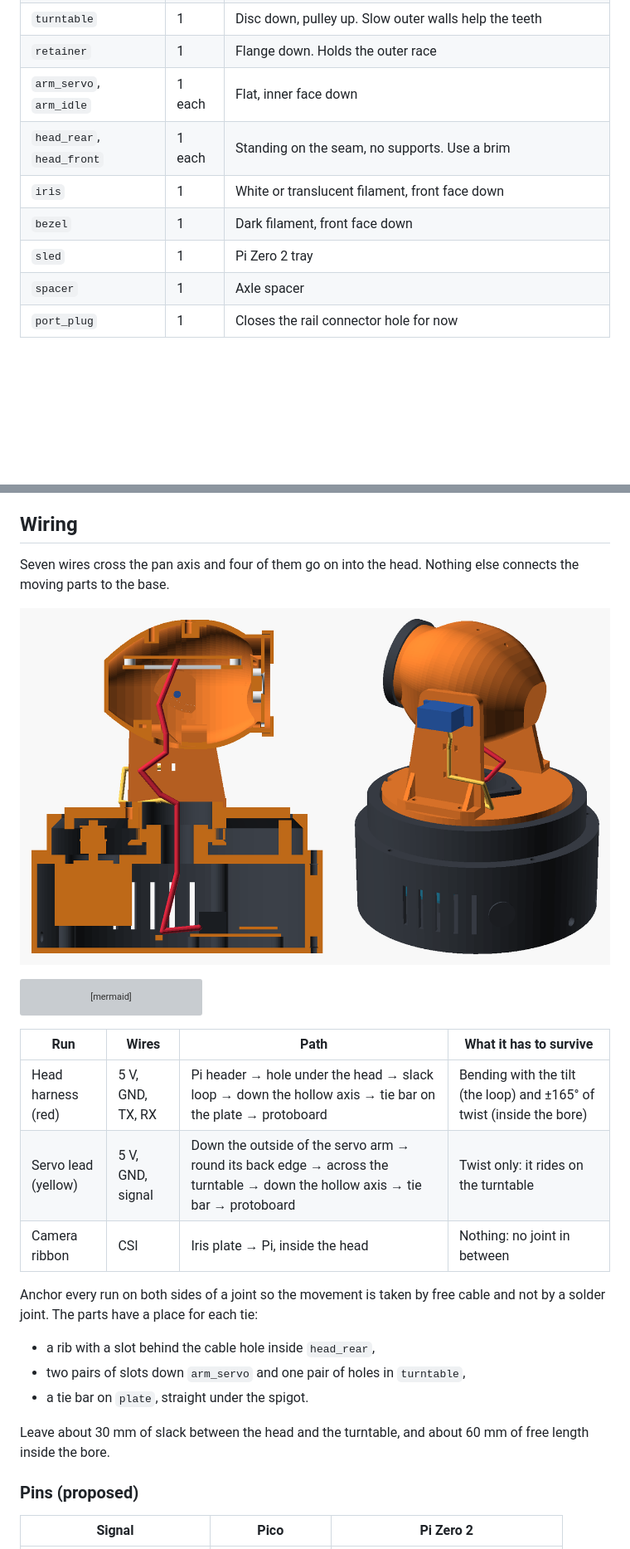
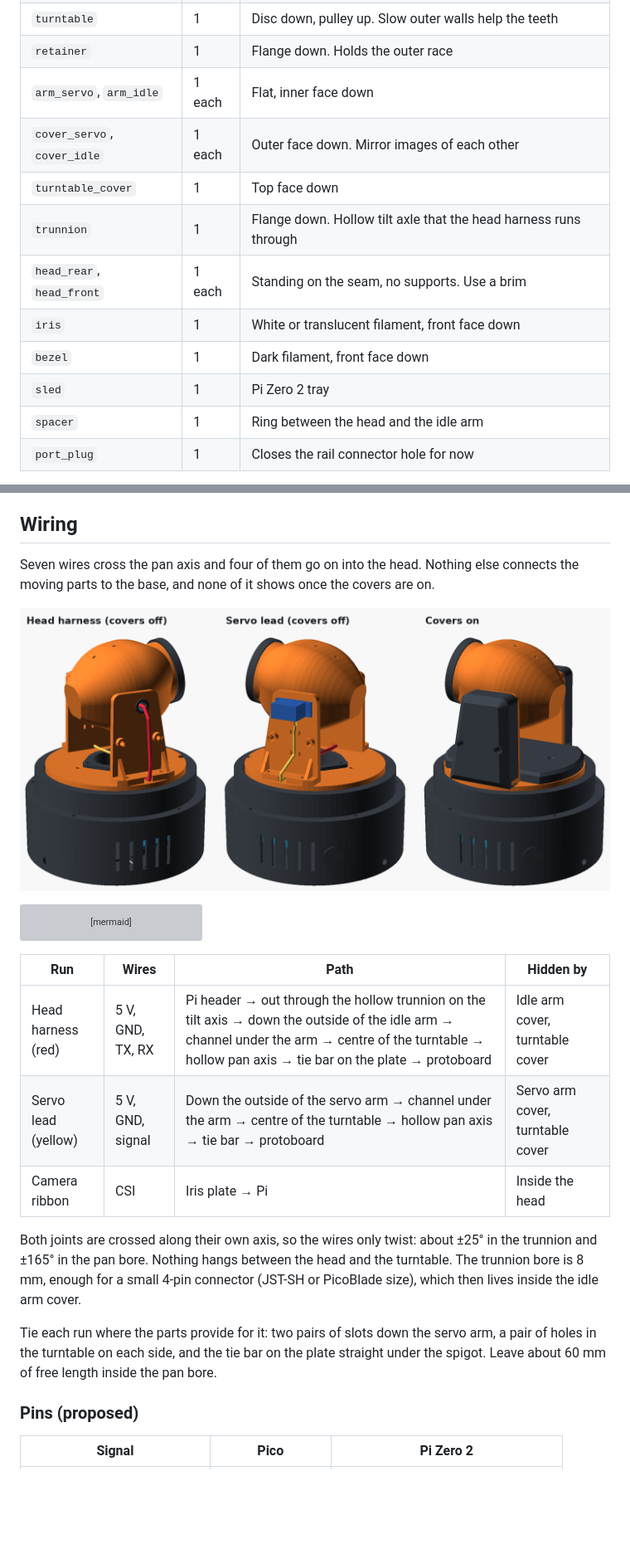
Before and after one commit to dobleuber/strix, a Markdown page: README.md, 2 parts joined by grey strips. Shown at 83% size. Drawn GitHub-style; pictures changed too: docs/img/wiring.png; blank space fills up the shorter version; grey boxes are pictures that could not be loaded.

````diff
--- a/README.md
+++ b/README.md
@@ -59,11 +61,14 @@ leaves room for a slip ring if continuous rotation is wanted later.
 | `turntable` | 1 | Disc down, pulley up. Slow outer walls help the teeth |
 | `retainer` | 1 | Flange down. Holds the outer race |
 | `arm_servo`, `arm_idle` | 1 each | Flat, inner face down |
+| `cover_servo`, `cover_idle` | 1 each | Outer face down. Mirror images of each other |
+| `turntable_cover` | 1 | Top face down |
+| `trunnion` | 1 | Flange down. Hollow tilt axle that the head harness runs through |
 | `head_rear`, `head_front` | 1 each | Standing on the seam, no supports. Use a brim |
 | `iris` | 1 | White or translucent filament, front face down |
 | `bezel` | 1 | Dark filament, front face down |
 | `sled` | 1 | Pi Zero 2 tray |
-| `spacer` | 1 | Axle spacer |
+| `spacer` | 1 | Ring between the head and the idle arm |
 | `port_plug` | 1 | Closes the rail connector hole for now |
 
 Everything fits a 180 × 180 mm bed. PETG is the safer choice for the deck,
@@ -158,7 +164,7 @@ they are for both the pan drive and the rail.
 ## Wiring
 
 Seven wires cross the pan axis and four of them go on into the head. Nothing else
-connects the moving parts to the base.
+connects the moving parts to the base, and none of it shows once the covers are on.
 
 ![Wiring runs](docs/img/wiring.png)
 
@@ -184,21 +190,20 @@ flowchart LR
   PICO == PWM ==> SERVO
 ```
 
-| Run | Wires | Path | What it has to survive |
+| Run | Wires | Path | Hidden by |
 |---|---|---|---|
-| Head harness (red) | 5 V, GND, TX, RX | Pi header → hole under the head → slack loop → down the hollow axis → tie bar on the plate → protoboard | Bending with the tilt (the loop) and ±165° of twist (inside the bore) |
-| Servo lead (yellow) | 5 V, GND, signal | Down the outside of the servo arm → round its back edge → across the turntable → down the hollow axis → tie bar → protoboard | Twist only: it rides on the turntable |
-| Camera ribbon | CSI | Iris plate → Pi, inside the head | Nothing: no joint in between |
+| Head harness (red) | 5 V, GND, TX, RX | Pi header → out through the hollow trunnion on the tilt axis → down the outside of the idle arm → channel under the arm → centre of the turntable → hollow pan axis → tie bar on the plate → protoboard | Idle arm cover, turntable cover |
+| Servo lead (yellow) | 5 V, GND, signal | Down the outside of the servo arm → channel under the arm → centre of the turntable → hollow pan axis → tie bar → protoboard | Servo arm cover, turntable cover |
+| Camera ribbon | CSI | Iris plate → Pi | Inside the head |
 
-Anchor every run on both sides of a joint so the movement is taken by free cable
-and not by a solder joint. The parts have a place for each tie:
+Both joints are crossed along their own axis, so the wires only twist: about ±25°
+in the trunnion and ±165° in the pan bore. Nothing hangs between the head and the
+turntable. The trunnion bore is 8 mm, enough for a small 4-pin connector (JST-SH
+or PicoBlade size), which then lives inside the idle arm cover.
 
-- a rib with a slot behind the cable hole inside `head_rear`,
-- two pairs of slots down `arm_servo` and one pair of holes in `turntable`,
-- a tie bar on `plate`, straight under the spigot.
-
-Leave about 30 mm of slack between the head and the turntable, and about 60 mm
-of free length inside the bore.
+Tie each run where the parts provide for it: two pairs of slots down the servo
+arm, a pair of holes in the turntable on each side, and the tie bar on the plate
+straight under the spigot. Leave about 60 mm of free length inside the pan bore.
 
 ### Pins (proposed)
 
````
Also changed, not shown: other parts of README.md (+26 -21 lines), docs/img/print-assembly.png, docs/img/print-parts.png, docs/img/print-section.png, 12 other files.
